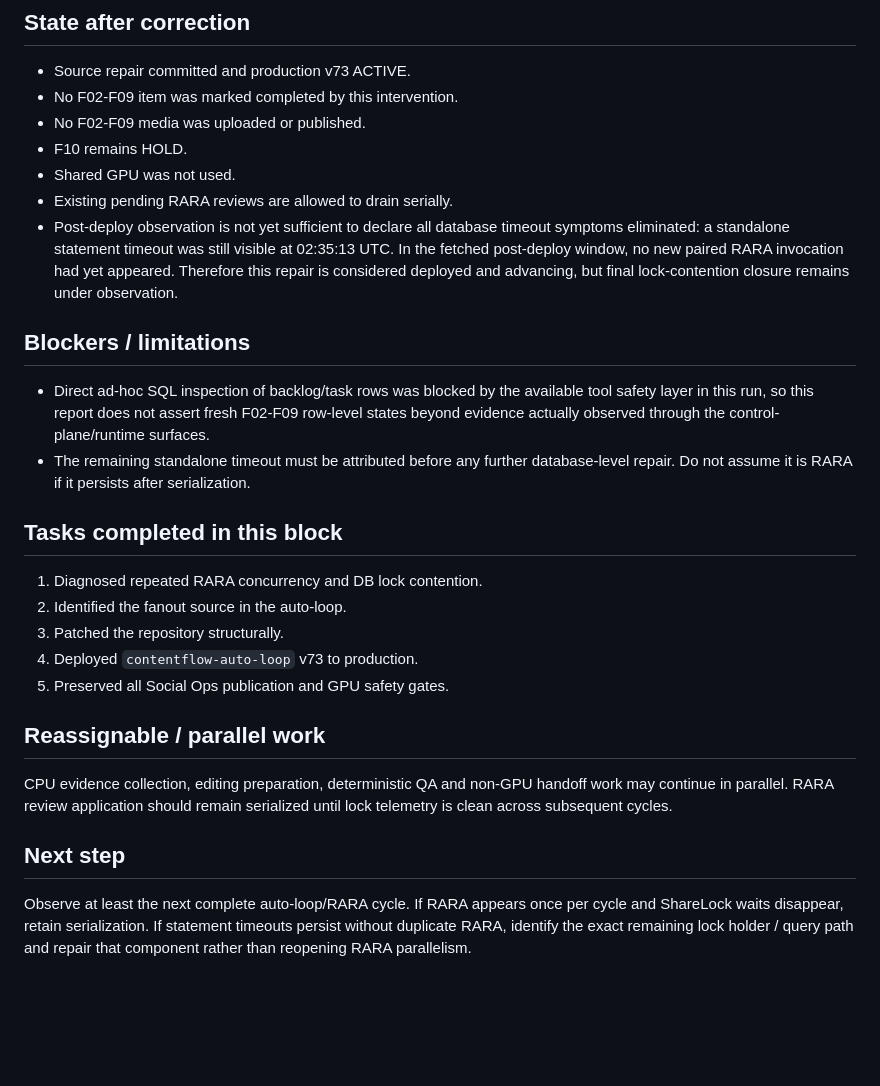
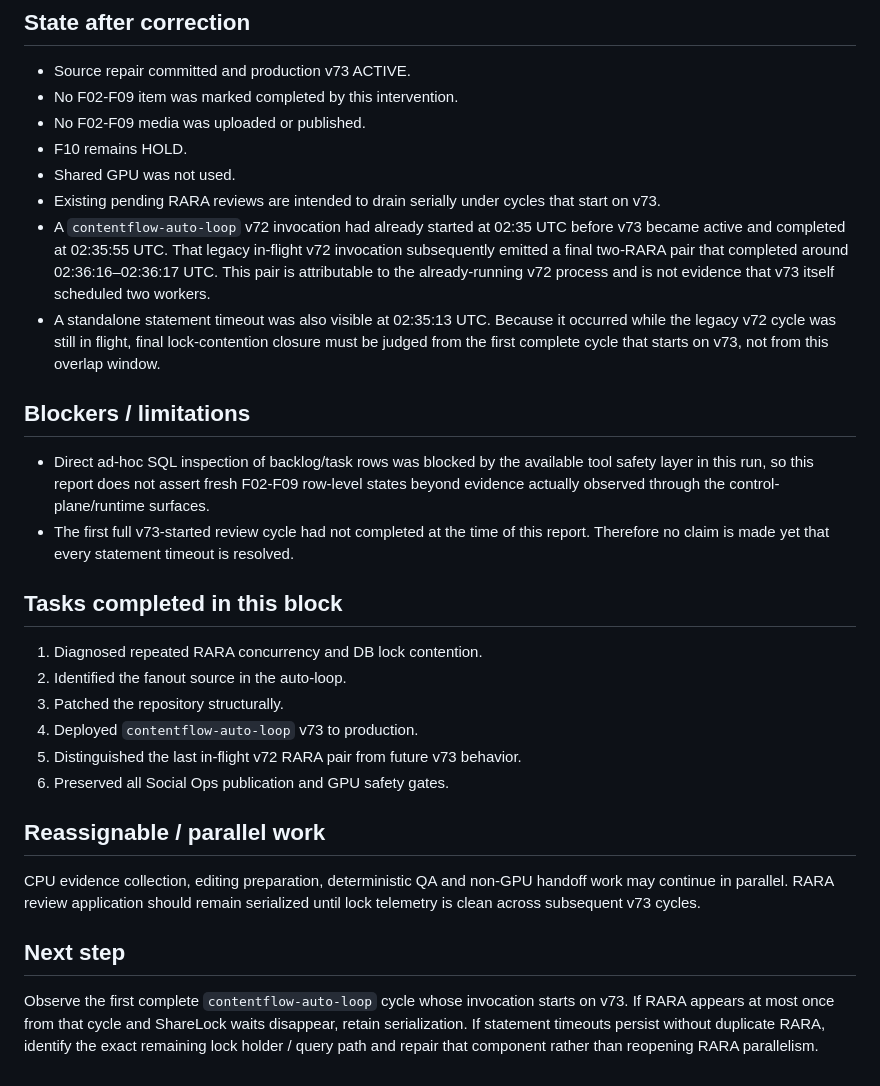
Before and after one commit to investmentsespana-stack/-contentflow, a Markdown page: academy/handoffs/SOCIAL_OPS_CYGNUS_RARA_REVIEW_SERIALIZATION_2026-09-03_2235ET.md, the part around the change. Drawn GitHub-style; blank space fills up the shorter version.

Commit message:
docs(socialops): clarify v72 in-flight RARA pair after v73 deploy

```diff
--- a/academy/handoffs/SOCIAL_OPS_CYGNUS_RARA_REVIEW_SERIALIZATION_2026-09-03_2235ET.md
+++ b/academy/handoffs/SOCIAL_OPS_CYGNUS_RARA_REVIEW_SERIALIZATION_2026-09-03_2235ET.md
@@ -29,13 +29,14 @@ No retry policy, QA threshold, evidence contract, publication gate, GPU scheduli
 - No F02-F09 media was uploaded or published.
 - F10 remains HOLD.
 - Shared GPU was not used.
-- Existing pending RARA reviews are allowed to drain serially.
-- Post-deploy observation is not yet sufficient to declare all database timeout symptoms eliminated: a standalone statement timeout was still visible at 02:35:13 UTC. In the fetched post-deploy window, no new paired RARA invocation had yet appeared. Therefore this repair is considered deployed and advancing, but final lock-contention closure remains under observation.
+- Existing pending RARA reviews are intended to drain serially under cycles that start on v73.
+- A `contentflow-auto-loop` v72 invocation had already started at 02:35 UTC before v73 became active and completed at 02:35:55 UTC. That legacy in-flight v72 invocation subsequently emitted a final two-RARA pair that completed around 02:36:16–02:36:17 UTC. This pair is attributable to the already-running v72 process and is not evidence that v73 itself scheduled two workers.
+- A standalone statement timeout was also visible at 02:35:13 UTC. Because it occurred while the legacy v72 cycle was still in flight, final lock-contention closure must be judged from the first complete cycle that starts on v73, not from this overlap window.
 
 ## Blockers / limitations
 
 - Direct ad-hoc SQL inspection of backlog/task rows was blocked by the available tool safety layer in this run, so this report does not assert fresh F02-F09 row-level states beyond evidence actually observed through the control-plane/runtime surfaces.
-- The remaining standalone timeout must be attributed before any further database-level repair. Do not assume it is RARA if it persists after serialization.
+- The first full v73-started review cycle had not completed at the time of this report. Therefore no claim is made yet that every statement timeout is resolved.
 
 ## Tasks completed in this block
 
@@ -43,12 +44,13 @@ No retry policy, QA threshold, evidence contract, publication gate, GPU scheduli
 2. Identified the fanout source in the auto-loop.
 3. Patched the repository structurally.
 4. Deployed `contentflow-auto-loop` v73 to production.
-5. Preserved all Social Ops publication and GPU safety gates.
+5. Distinguished the last in-flight v72 RARA pair from future v73 behavior.
+6. Preserved all Social Ops publication and GPU safety gates.
 
 ## Reassignable / parallel work
 
-CPU evidence collection, editing preparation, deterministic QA and non-GPU handoff work may continue in parallel. RARA review application should remain serialized until lock telemetry is clean across subsequent cycles.
+CPU evidence collection, editing preparation, deterministic QA and non-GPU handoff work may continue in parallel. RARA review application should remain serialized until lock telemetry is clean across subsequent v73 cycles.
 
 ## Next step
 
-Observe at least the next complete auto-loop/RARA cycle. If RARA appears once per cycle and ShareLock waits disappear, retain serialization. If statement timeouts persist without duplicate RARA, identify the exact remaining lock holder / query path and repair that component rather than reopening RARA parallelism.
+Observe the first complete `contentflow-auto-loop` cycle whose invocation starts on v73. If RARA appears at most once from that cycle and ShareLock waits disappear, retain serialization. If statement timeouts persist without duplicate RARA, identify the exact remaining lock holder / query path and repair that component rather than reopening RARA parallelism.
```
